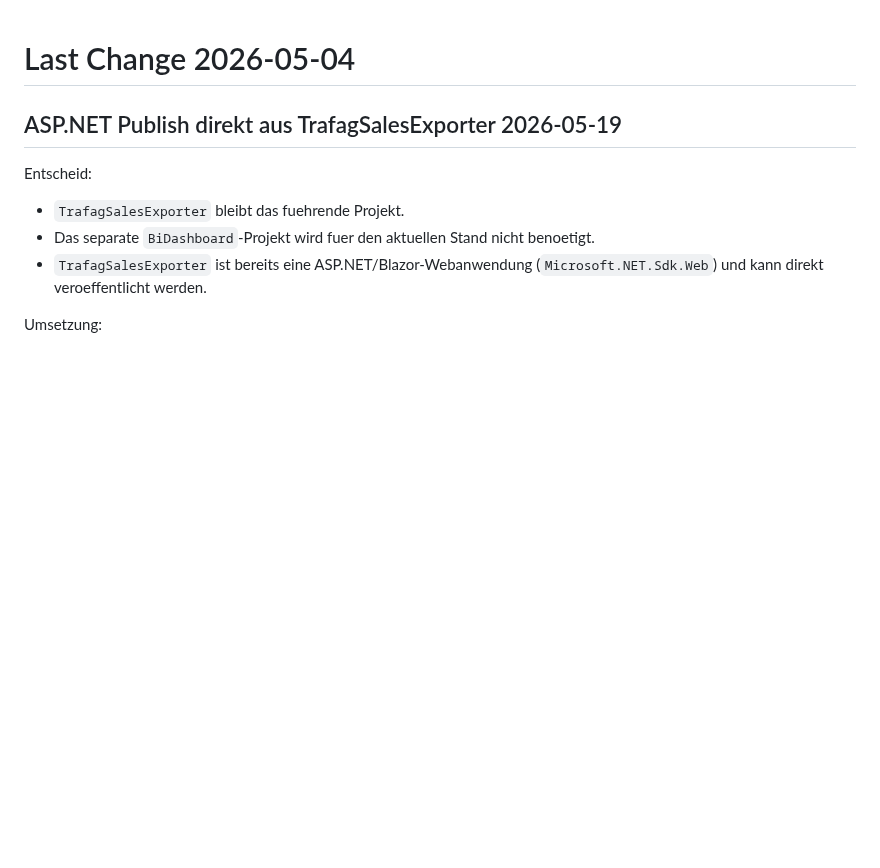
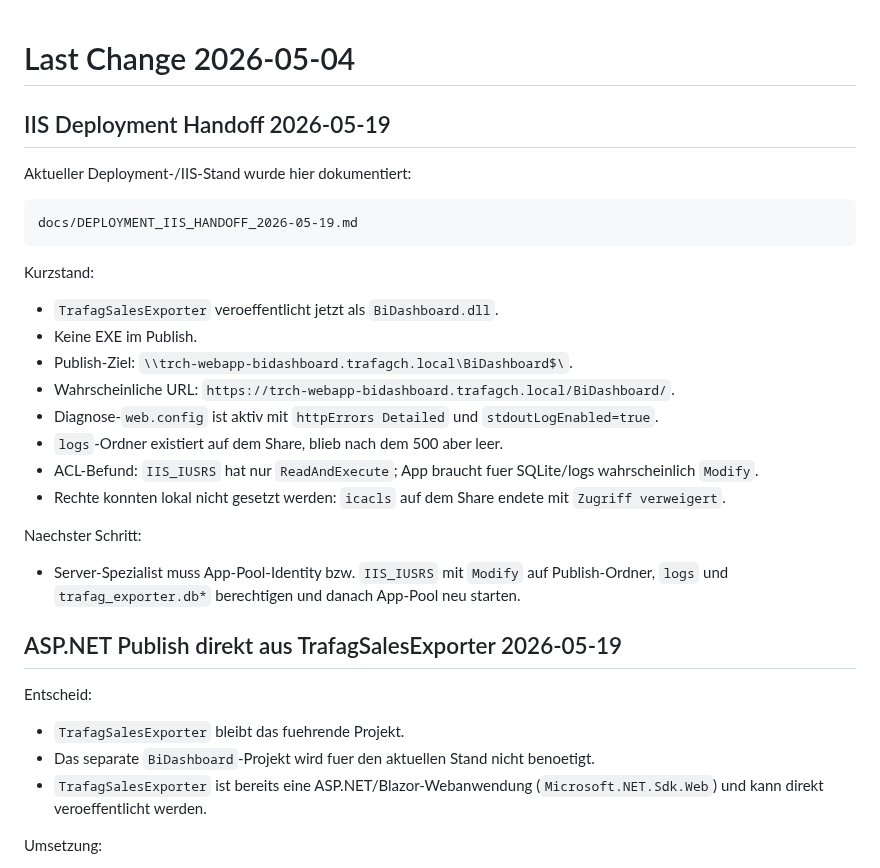
Before and after one commit to metacube2/Ai, a Markdown page: TrafagSalesExporter/lastchange.md, the part around the change. GitHub-like rendering; blank space fills up the shorter version.

````diff
--- a/TrafagSalesExporter/lastchange.md
+++ b/TrafagSalesExporter/lastchange.md
@@ -1,4 +1,27 @@
 # Last Change 2026-05-04
+
+## IIS Deployment Handoff 2026-05-19
+
+Aktueller Deployment-/IIS-Stand wurde hier dokumentiert:
+
+```text
+docs/DEPLOYMENT_IIS_HANDOFF_2026-05-19.md
+```
+
+Kurzstand:
+
+- `TrafagSalesExporter` veroeffentlicht jetzt als `BiDashboard.dll`.
+- Keine EXE im Publish.
+- Publish-Ziel: `\\trch-webapp-bidashboard.trafagch.local\BiDashboard$\`.
+- Wahrscheinliche URL: `https://trch-webapp-bidashboard.trafagch.local/BiDashboard/`.
+- Diagnose-`web.config` ist aktiv mit `httpErrors Detailed` und `stdoutLogEnabled=true`.
+- `logs`-Ordner existiert auf dem Share, blieb nach dem 500 aber leer.
+- ACL-Befund: `IIS_IUSRS` hat nur `ReadAndExecute`; App braucht fuer SQLite/logs wahrscheinlich `Modify`.
+- Rechte konnten lokal nicht gesetzt werden: `icacls` auf dem Share endete mit `Zugriff verweigert`.
+
+Naechster Schritt:
+
+- Server-Spezialist muss App-Pool-Identity bzw. `IIS_IUSRS` mit `Modify` auf Publish-Ordner, `logs` und `trafag_exporter.db*` berechtigen und danach App-Pool neu starten.
 
 ## ASP.NET Publish direkt aus TrafagSalesExporter 2026-05-19
 
````
Also changed, not shown: TrafagSalesExporter/NEXT_STEPS_2026-04-15.md (+35 -0 lines), TrafagSalesExporter/docs/DEPLOYMENT_IIS_HANDOFF_2026-05-19.md (added, +215 -0 lines).
